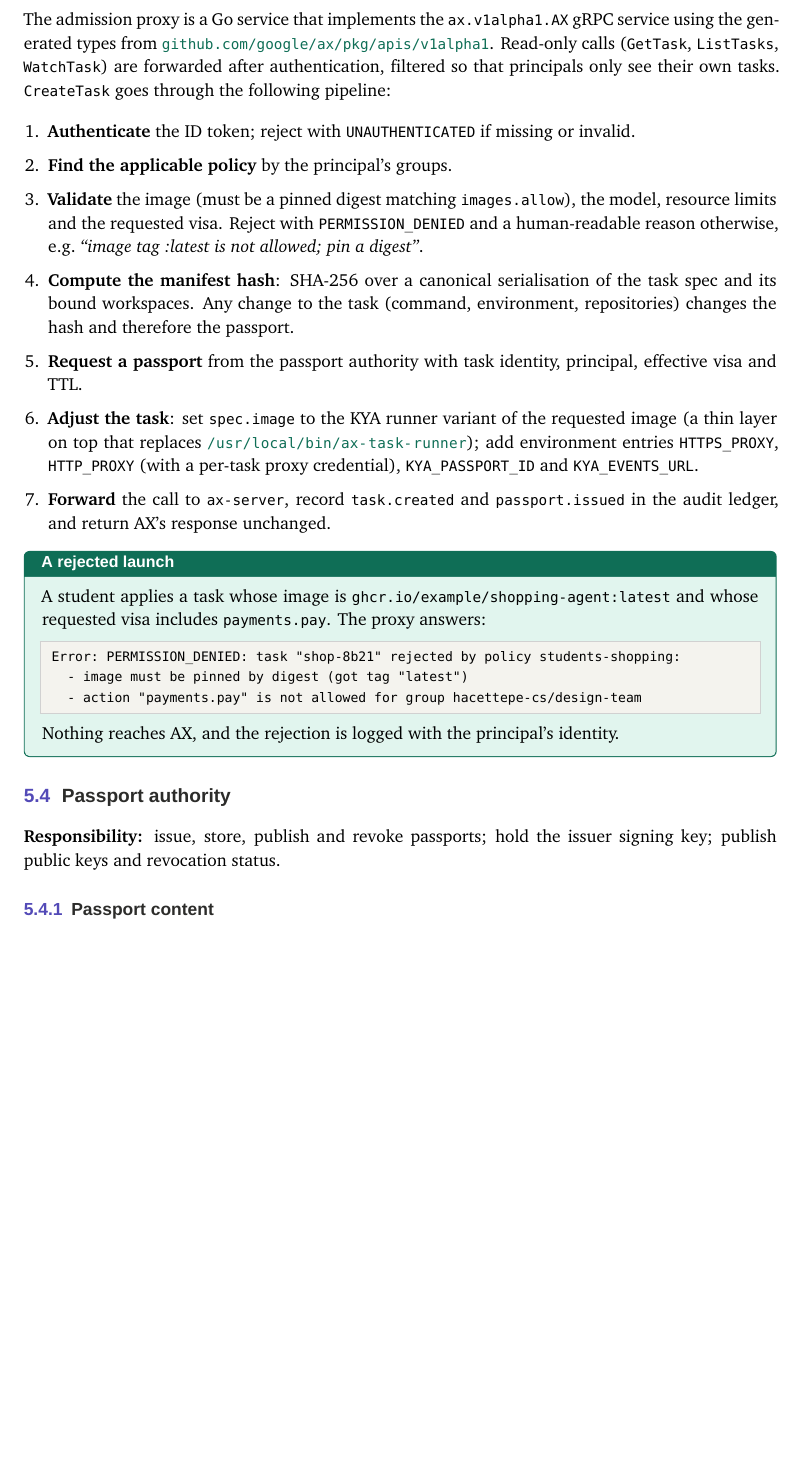
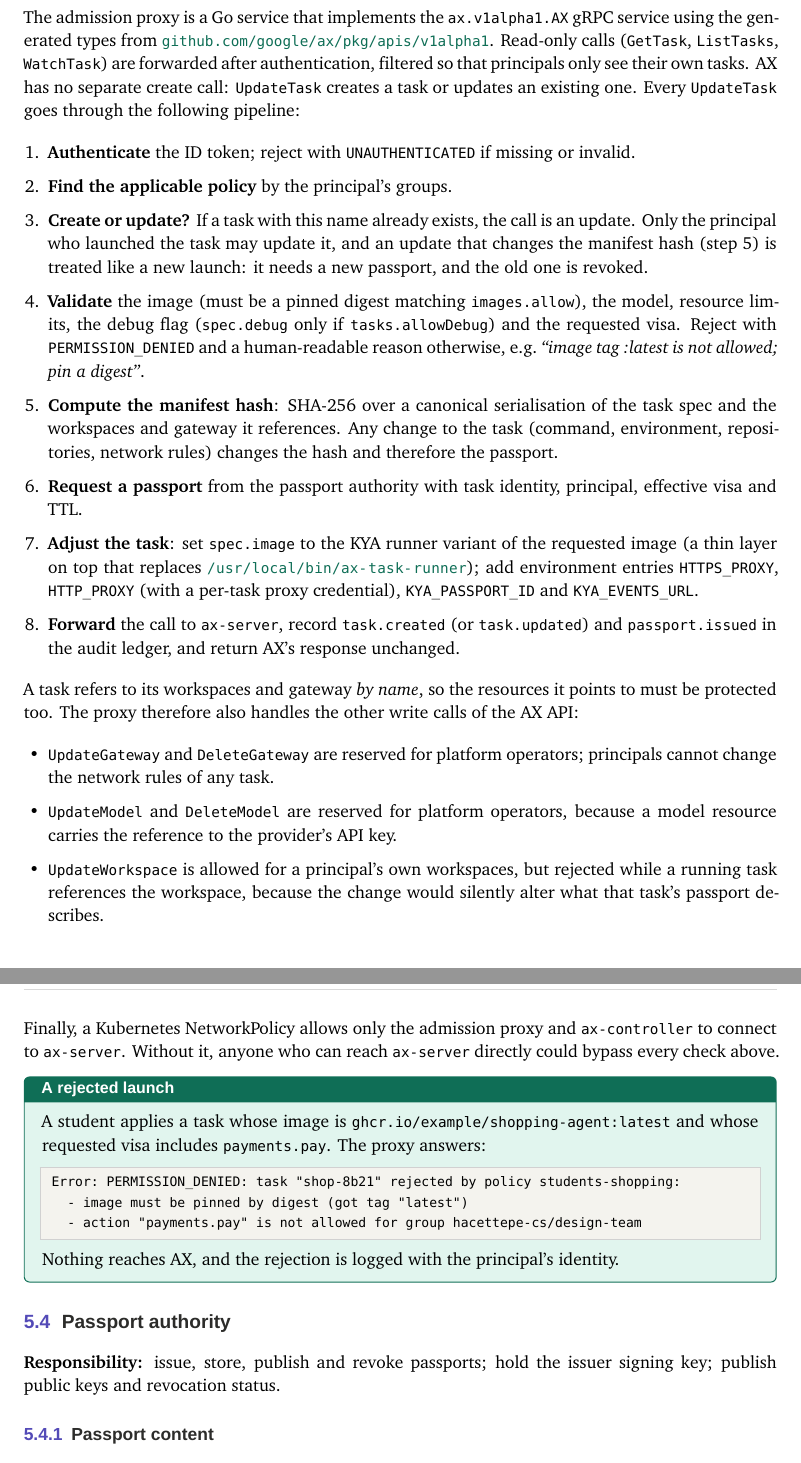
Before and after one commit to alpermelkeli/AgentPassport, a LaTeX document (docs/main.tex, which reads docs/sections/05-components.tex): part of page 22 of 48 before the commit and two parts of pages 22 and 23 of 49 after it, the two joined at a grey line, cut so that both start at the same text, the shorter picture padded with empty space. Compiled offline with XeLaTeX.

Commit message:
docs: route launches through UpdateTask and guard the AX control plane
AX v0.3 has no CreateTask call; UpdateTask both creates and updates a
task, and tasks reference their workspaces and gateway by name.

- Admission proxy: handle UpdateTask, tell creates from updates, require
  a new passport when an update changes the manifest hash, and check
  spec.debug against a new tasks.allowDebug policy field.
- Include the referenced gateway in the manifest hash.
- Reserve UpdateGateway/UpdateModel for operators and lock workspaces
  that running tasks reference.
- Add a NetworkPolicy seam so only the admission proxy and ax-controller
  reach ax-server, and mention AX_SERVER next to --server.
- Update FR2, worked example 1, the delegation flow, audit events, the
  STRIDE table and the admission-overhead metric to match.

Co-Authored-By: Claude Opus 5.5 <noreply@anthropic.com>
Claude-Session: https://claude.ai/code/session_01Do1HKgxHe9hSErxi9VbDQB

```diff
--- a/docs/sections/05-components.tex
+++ b/docs/sections/05-components.tex
@@ -63,17 +66,28 @@ A task may ask for \emph{less} than the policy allows by including an environmen
 
 \textbf{Responsibility:} be the only entry point to \code{ax-server}; authenticate, check policy, request a passport, adjust the task, and forward it.
 
-The admission proxy is a Go service that implements the \code{ax.v1alpha1.AX} gRPC service using the generated types from \codeurl{github.com/google/ax/pkg/apis/v1alpha1}. Read-only calls (\code{GetTask}, \code{ListTasks}, \code{WatchTask}) are forwarded after authentication, filtered so that principals only see their own tasks. \code{CreateTask} goes through the following pipeline:
+The admission proxy is a Go service that implements the \code{ax.v1alpha1.AX} gRPC service using the generated types from \codeurl{github.com/google/ax/pkg/apis/v1alpha1}. Read-only calls (\code{GetTask}, \code{ListTasks}, \code{WatchTask}) are forwarded after authentication, filtered so that principals only see their own tasks. AX has no separate create call: \code{UpdateTask} creates a task or updates an existing one. Every \code{UpdateTask} goes through the following pipeline:
 
 \begin{enumerate}
   \item \textbf{Authenticate} the ID token; reject with \code{UNAUTHENTICATED} if missing or invalid.
   \item \textbf{Find the applicable policy} by the principal's groups.
-  \item \textbf{Validate} the image (must be a pinned digest matching \code{images.allow}), the model, resource limits and the requested visa. Reject with \code{PERMISSION\_DENIED} and a human-readable reason otherwise, e.g.\ \emph{``image tag :latest is not allowed; pin a digest''}.
-  \item \textbf{Compute the manifest hash}: SHA-256 over a canonical serialisation of the task spec and its bound workspaces. Any change to the task (command, environment, repositories) changes the hash and therefore the passport.
+  \item \textbf{Create or update?} If a task with this name already exists, the call is an update. Only the principal who launched the task may update it, and an update that changes the manifest hash (step~5) is treated like a new launch: it needs a new passport, and the old one is revoked.
+  \item \textbf{Validate} the image (must be a pinned digest matching \code{images.allow}), the model, resource limits, the debug flag (\code{spec.debug} only if \code{tasks.allowDebug}) and the requested visa. Reject with \code{PERMISSION\_DENIED} and a human-readable reason otherwise, e.g.\ \emph{``image tag :latest is not allowed; pin a digest''}.
+  \item \textbf{Compute the manifest hash}: SHA-256 over a canonical serialisation of the task spec and the workspaces and gateway it references. Any change to the task (command, environment, repositories, network rules) changes the hash and therefore the passport.
   \item \textbf{Request a passport} from the passport authority with task identity, principal, effective visa and TTL.
   \item \textbf{Adjust the task}: set \code{spec.image} to the KYA runner variant of the requested image (a thin layer on top that replaces \codeurl{/usr/local/bin/ax-task-runner}); add environment entries \code{HTTPS\_PROXY}, \code{HTTP\_PROXY} (with a per-task proxy credential), \code{KYA\_PASSPORT\_ID} and \code{KYA\_EVENTS\_URL}.
-  \item \textbf{Forward} the call to \code{ax-server}, record \code{task.created} and \code{passport.issued} in the audit ledger, and return AX's response unchanged.
+  \item \textbf{Forward} the call to \code{ax-server}, record \code{task.created} (or \code{task.updated}) and \code{passport.issued} in the audit ledger, and return AX's response unchanged.
 \end{enumerate}
+
+A task refers to its workspaces and gateway \emph{by name}, so the resources it points to must be protected too. The proxy therefore also handles the other write calls of the AX API:
+
+\begin{itemize}
+  \item \code{UpdateGateway} and \code{DeleteGateway} are reserved for platform operators; principals cannot change the network rules of any task.
+  \item \code{UpdateModel} and \code{DeleteModel} are reserved for platform operators, because a model resource carries the reference to the provider's API key.
+  \item \code{UpdateWorkspace} is allowed for a principal's own workspaces, but rejected while a running task references the workspace, because the change would silently alter what that task's passport describes.
+\end{itemize}
+
+Finally, a Kubernetes NetworkPolicy allows only the admission proxy and \code{ax-controller} to connect to \code{ax-server}. Without it, anyone who can reach \code{ax-server} directly could bypass every check above.
 
 \begin{example}[A rejected launch]
 A student applies a task whose image is \code{ghcr.io/example/shopping-agent:latest} and whose requested visa includes \code{payments.pay}. The proxy answers:
```
Also changed, not shown: docs/sections/03-problem.tex (+1 -1 lines), docs/sections/04-overview.tex (+4 -3 lines), docs/sections/06-examples.tex (+2 -2 lines), docs/sections/07-threats.tex (+3 -1 lines), docs/sections/08-evaluation.tex (+1 -1 lines), docs/sections/05-components.tex (9 more changed lines).
